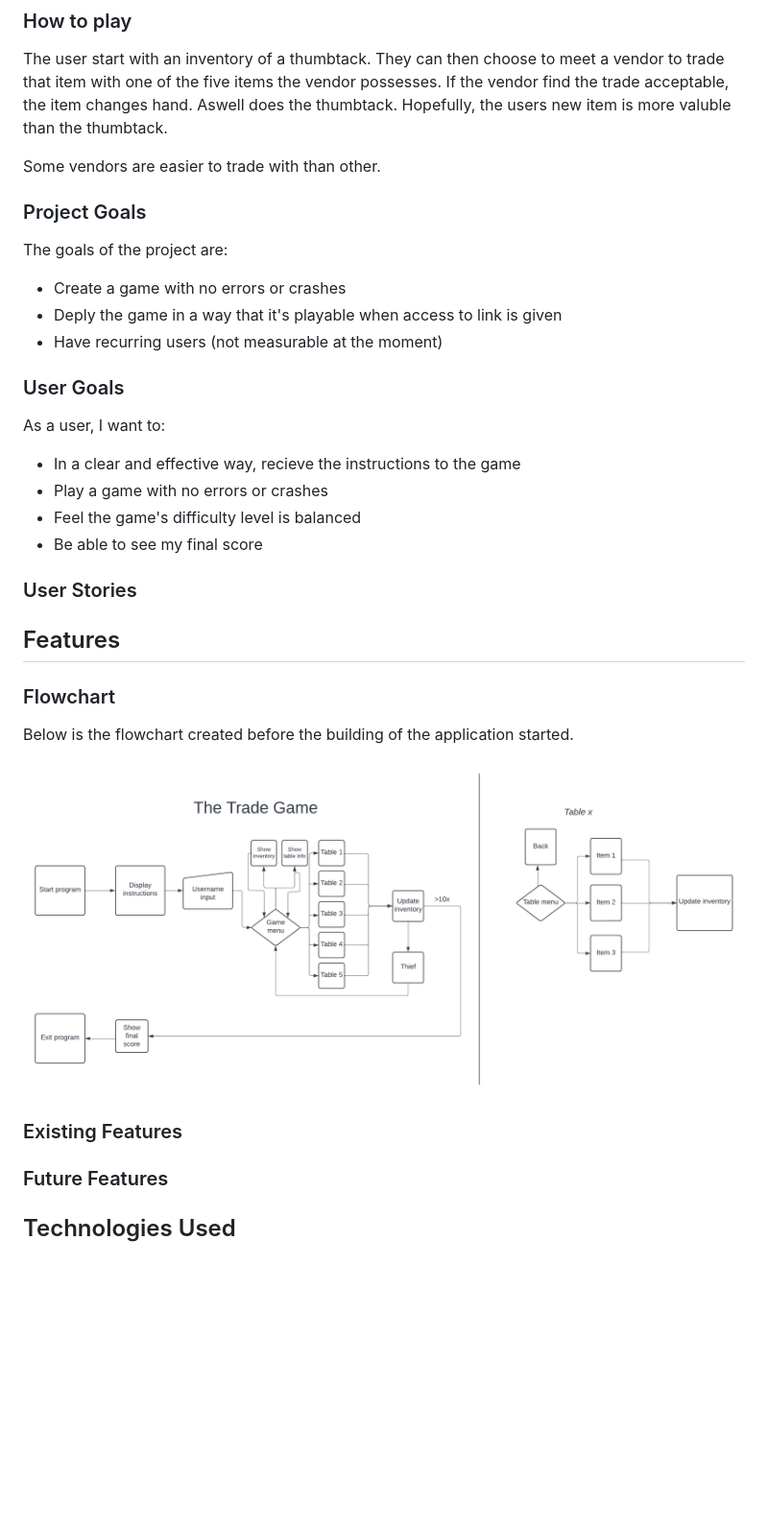
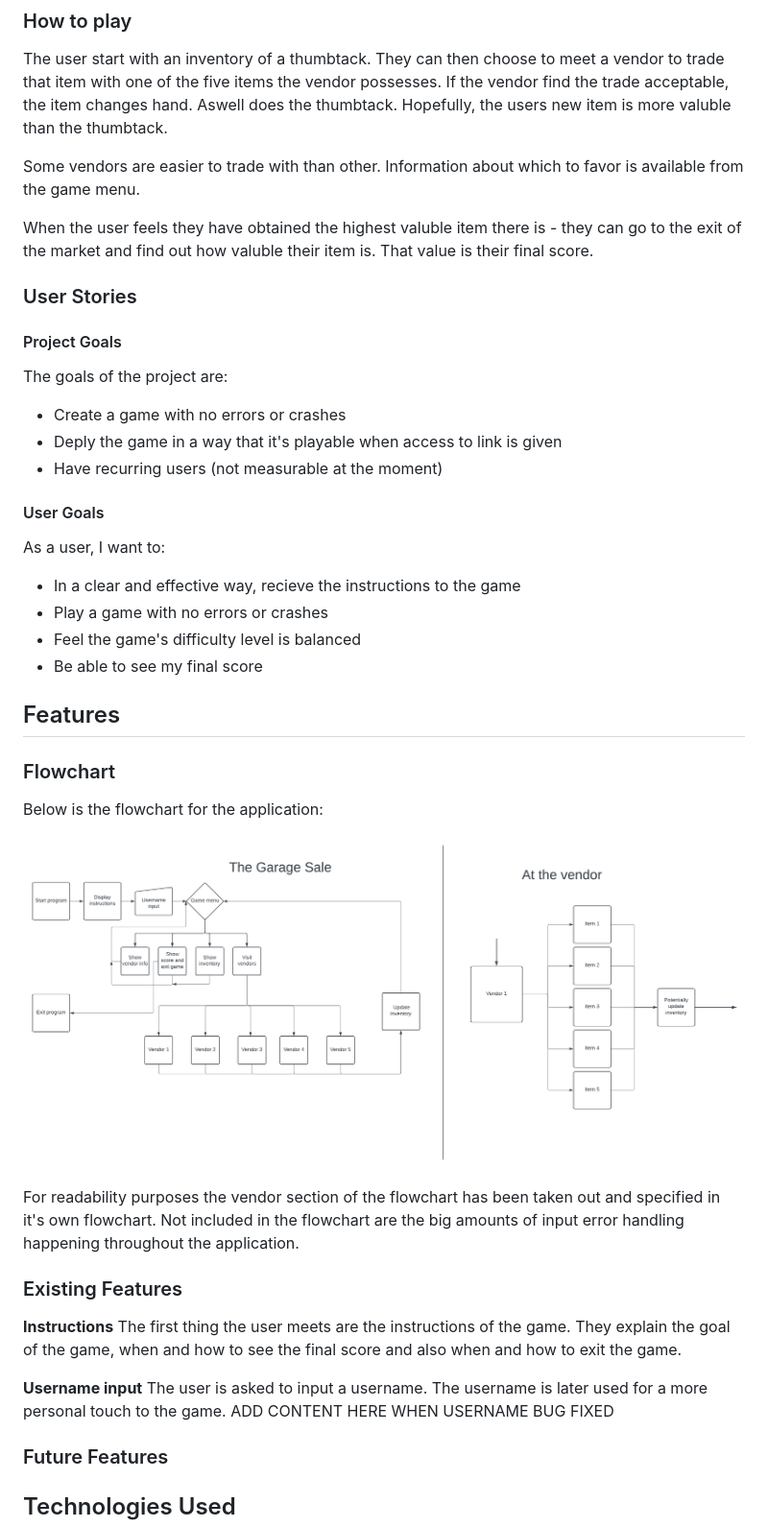
Before and after one commit to mikael-johnsson/the-garage-sale, a Markdown page: README.md, the part around the change. Shown: that part at 96% size. Rendered like a GitHub page; pictures changed too: assets/images/Flowchart_the_garage_sale_V2.png (added); blank space fills up the shorter version.

Commit message:
add text content to features section of readme

```diff
--- a/README.md
+++ b/README.md
@@ -22,29 +22,39 @@ The Garage Sale game is a quick and in some way simple game. The user chooses it
 ### How to play
 The user start with an inventory of a thumbtack. They can then choose to meet a vendor to trade that item with one of the five items the vendor possesses. If the vendor find the trade acceptable, the item changes hand. Aswell does the thumbtack. Hopefully, the users new item is more valuble than the thumbtack.
 
-Some vendors are easier to trade with than other.
+Some vendors are easier to trade with than other. Information about which to favor is available from the game menu.
 
-### Project Goals
+When the user feels they have obtained the highest valuble item there is - they can go to the exit of the market and find out how valuble their item is. That value is their final score.
+### User Stories
+
+#### Project Goals
 The goals of the project are:
 * Create a game with no errors or crashes
 * Deply the game in a way that it's playable when access to link is given
 * Have recurring users (not measurable at the moment)
 
-### User Goals
+#### User Goals
 As a user, I want to:
 * In a clear and effective way, recieve the instructions to the game
 * Play a game with no errors or crashes
 * Feel the game's difficulty level is balanced
 * Be able to see my final score
 
-### User Stories
+
 
 ## Features
 ### Flowchart
-Below is the flowchart created before the building of the application started.
+Below is the flowchart for the application:
 
-![Image of the flowchart](assets/images/flowchart_trade_game_V1.png)
+![Flowchart for the application](assets/images/Flowchart_the_garage_sale_V2.png)
+
+For readability purposes the vendor section of the flowchart has been taken out and specified in it's own flowchart. Not included in the flowchart are the big amounts of input error handling happening throughout the application.
 ### Existing Features
+**Instructions**
+The first thing the user meets are the instructions of the game. They explain the goal of the game, when and how to see the final score and also when and how to exit the game.
+
+**Username input**
+The user is asked to input a username. The username is later used for a more personal touch to the game. ADD CONTENT HERE WHEN USERNAME BUG FIXED
 ### Future Features
 
 ## Technologies Used
```
